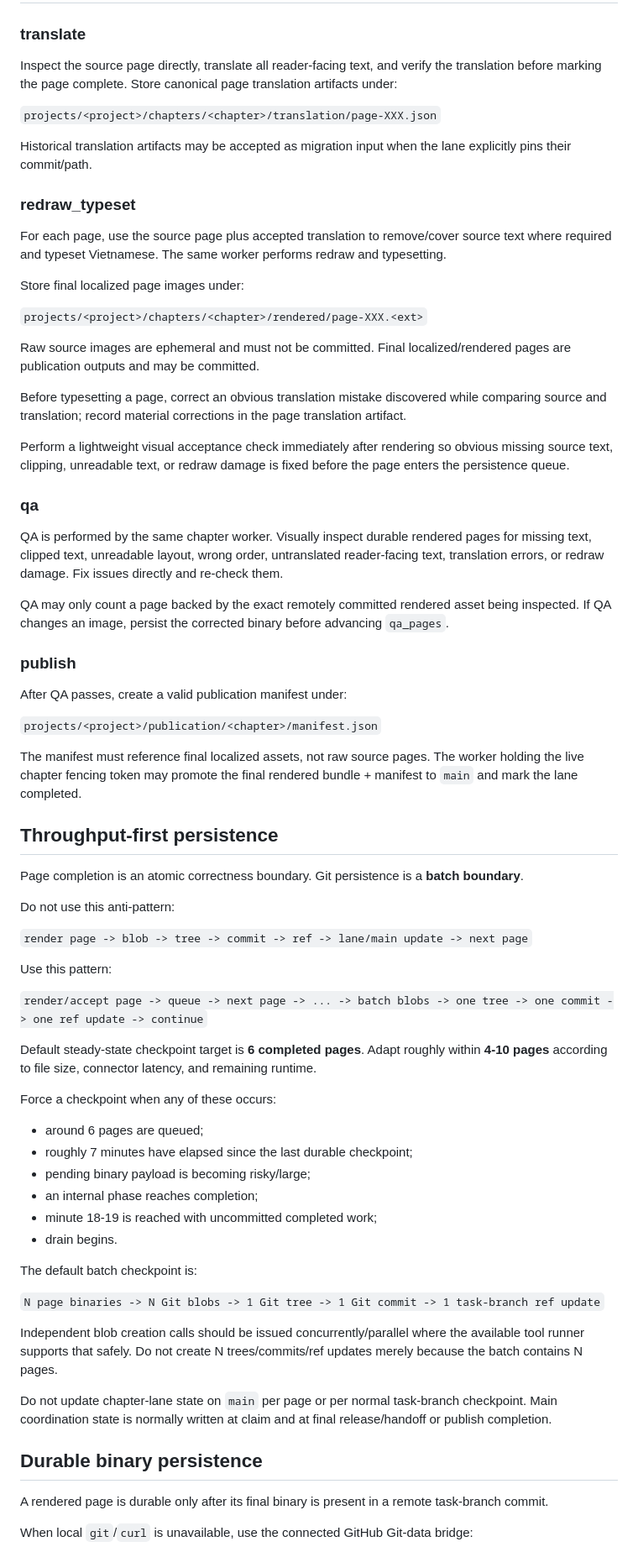
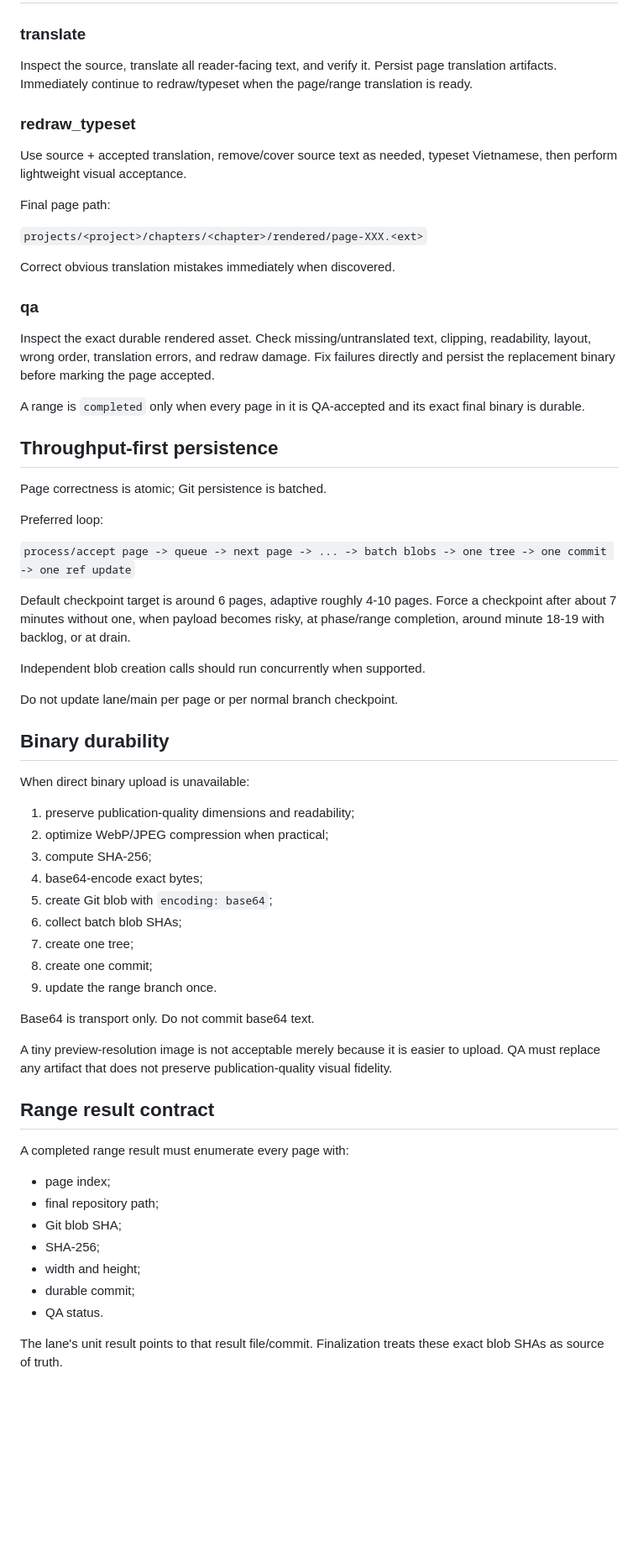
Before and after one commit to tailolicon/manga-tl-factory, a Markdown page: CHAPTER_PIPELINE.md, the part around one of its changes. Shown at 84% size. Drawn GitHub-style; blank space fills up the shorter version.

Commit message:
pipeline: define parallel range execution contract

```diff
--- a/CHAPTER_PIPELINE.md
+++ b/CHAPTER_PIPELINE.md
@@ -20,74 +73,67 @@ They are **not separate worker roles** and are **not scheduling boundaries**. If
 
 ### translate
 
-Inspect the source page directly, translate all reader-facing text, and verify the translation before marking the page complete. Store canonical page translation artifacts under:
-
-`projects/<project>/chapters/<chapter>/translation/page-XXX.json`
-
-Historical translation artifacts may be accepted as migration input when the lane explicitly pins their commit/path.
+Inspect the source, translate all reader-facing text, and verify it. Persist page translation artifacts. Immediately continue to redraw/typeset when the page/range translation is ready.
 
 ### redraw_typeset
 
-For each page, use the source page plus accepted translation to remove/cover source text where required and typeset Vietnamese. The same worker performs redraw and typesetting.
+Use source + accepted translation, remove/cover source text as needed, typeset Vietnamese, then perform lightweight visual acceptance.
 
-Store final localized page images under:
+Final page path:
 
 `projects/<project>/chapters/<chapter>/rendered/page-XXX.<ext>`
 
-Raw source images are ephemeral and must not be committed. Final localized/rendered pages are publication outputs and may be committed.
-
-Before typesetting a page, correct an obvious translation mistake discovered while comparing source and translation; record material corrections in the page translation artifact.
-
-Perform a lightweight visual acceptance check immediately after rendering so obvious missing source text, clipping, unreadable text, or redraw damage is fixed before the page enters the persistence queue.
+Correct obvious translation mistakes immediately when discovered.
 
 ### qa
 
-QA is performed by the same chapter worker. Visually inspect durable rendered pages for missing text, clipped text, unreadable layout, wrong order, untranslated reader-facing text, translation errors, or redraw damage. Fix issues directly and re-check them.
+Inspect the exact durable rendered asset. Check missing/untranslated text, clipping, readability, layout, wrong order, translation errors, and redraw damage. Fix failures directly and persist the replacement binary before marking the page accepted.
 
-QA may only count a page backed by the exact remotely committed rendered asset being inspected. If QA changes an image, persist the corrected binary before advancing `qa_pages`.
-
-### publish
-
-After QA passes, create a valid publication manifest under:
-
-`projects/<project>/publication/<chapter>/manifest.json`
-
-The manifest must reference final localized assets, not raw source pages. The worker holding the live chapter fencing token may promote the final rendered bundle + manifest to `main` and mark the lane completed.
+A range is `completed` only when every page in it is QA-accepted and its exact final binary is durable.
 
 ## Throughput-first persistence
 
-Page completion is an atomic correctness boundary. Git persistence is a **batch boundary**.
+Page correctness is atomic; Git persistence is batched.
 
-Do not use this anti-pattern:
+Preferred loop:
 
-`render page -> blob -> tree -> commit -> ref -> lane/main update -> next page`
+`process/accept page -> queue -> next page -> ... -> batch blobs -> one tree -> one commit -> one ref update`
 
-Use this pattern:
+Default checkpoint target is around 6 pages, adaptive roughly 4-10 pages. Force a checkpoint after about 7 minutes without one, when payload becomes risky, at phase/range completion, around minute 18-19 with backlog, or at drain.
 
-`render/accept page -> queue -> next page -> ... -> batch blobs -> one tree -> one commit -> one ref update -> continue`
+Independent blob creation calls should run concurrently when supported.
 
-Default steady-state checkpoint target is **6 completed pages**. Adapt roughly within **4-10 pages** according to file size, connector latency, and remaining runtime.
+Do not update lane/main per page or per normal branch checkpoint.
 
-Force a checkpoint when any of these occurs:
+## Binary durability
 
-- around 6 pages are queued;
-- roughly 7 minutes have elapsed since the last durable checkpoint;
-- pending binary payload is becoming risky/large;
-- an internal phase reaches completion;
-- minute 18-19 is reached with uncommitted completed work;
-- drain begins.
+When direct binary upload is unavailable:
 
-The default batch checkpoint is:
+1. preserve publication-quality dimensions and readability;
+2. optimize WebP/JPEG compression when practical;
+3. compute SHA-256;
+4. base64-encode exact bytes;
+5. create Git blob with `encoding: base64`;
+6. collect batch blob SHAs;
+7. create one tree;
+8. create one commit;
+9. update the range branch once.
 
-`N page binaries -> N Git blobs -> 1 Git tree -> 1 Git commit -> 1 task-branch ref update`
+Base64 is transport only. Do not commit base64 text.
 
-Independent blob creation calls should be issued concurrently/parallel where the available tool runner supports that safely. Do not create N trees/commits/ref updates merely because the batch contains N pages.
+A tiny preview-resolution image is not acceptable merely because it is easier to upload. QA must replace any artifact that does not preserve publication-quality visual fidelity.
 
-Do not update chapter-lane state on `main` per page or per normal task-branch checkpoint. Main coordination state is normally written at claim and at final release/handoff or publish completion.
+## Range result contract
 
-## Durable binary persistence
+A completed range result must enumerate every page with:
 
-A rendered page is durable only after its final binary is present in a remote task-branch commit.
+- page index;
+- final repository path;
+- Git blob SHA;
+- SHA-256;
+- width and height;
+- durable commit;
+- QA status.
 
-When local `git`/`curl` is unavailable, use the connected GitHub Git-data bridge:
+The lane's unit result points to that result file/commit. Finalization treats these exact blob SHAs as source of truth.
 
```
Also changed, not shown: other parts of CHAPTER_PIPELINE.md (+87 -53 lines).
